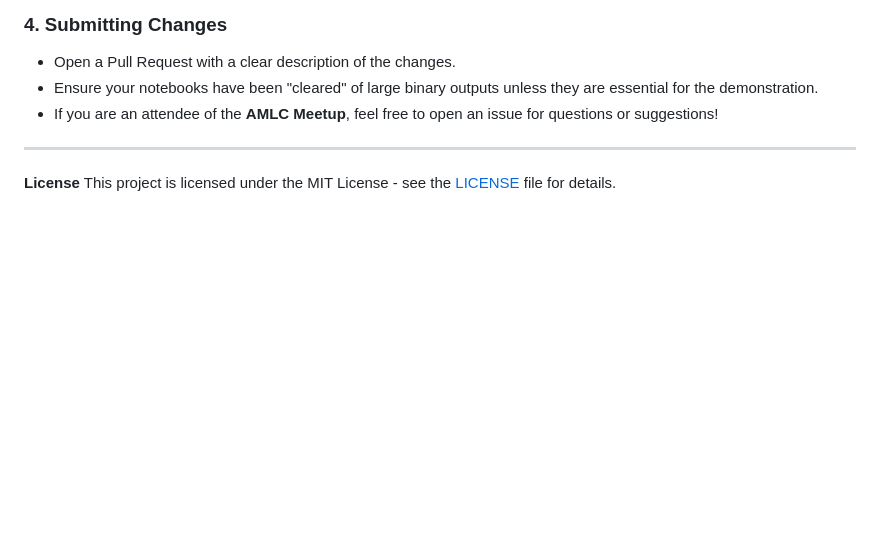
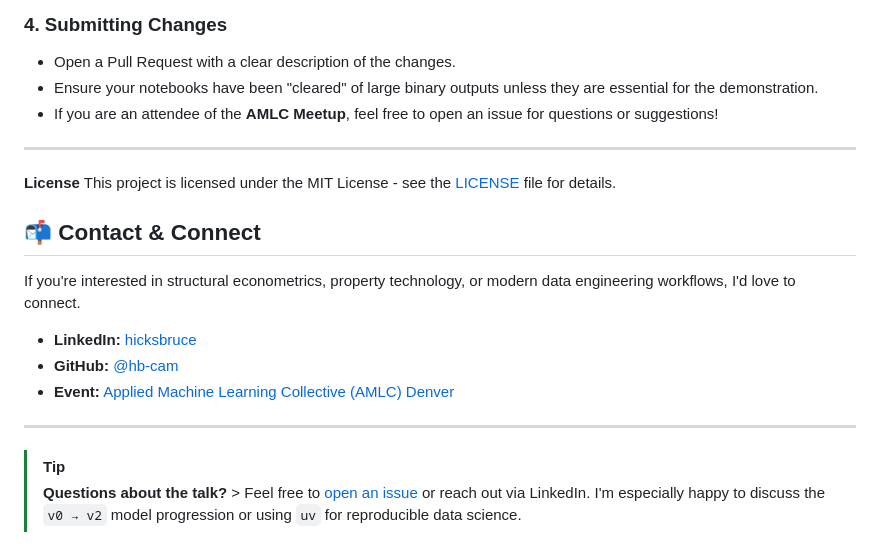
Before and after one commit to hb-cam/Retail-Forecasting-Talk, a Markdown page: README.md, the part around the change. Drawn GitHub-style; blank space fills up the shorter version.

Commit message:
Enhance README with contact and event information
Added contact information and event details to README.

```diff
--- a/README.md
+++ b/README.md
@@ -161,3 +161,16 @@ uv run pytest -k "not Live"
 ---
 
 **License** This project is licensed under the MIT License - see the [LICENSE](LICENSE) file for details.
+
+## 📬 Contact & Connect
+
+If you're interested in structural econometrics, property technology, or modern data engineering workflows, I'd love to connect.
+
+* **LinkedIn:** [hicksbruce](https://www.linkedin.com/in/hicksbruce)
+* **GitHub:** [@hb-cam](https://github.com/hb-cam)
+* **Event:** [Applied Machine Learning Collective (AMLC) Denver](https://www.meetup.com/applied-machine-learning-collective/)
+
+---
+
+> [!TIP]
+> **Questions about the talk?** > Feel free to [open an issue](https://github.com/hb-cam/Retail-Forecasting-Talk/issues) or reach out via LinkedIn. I'm especially happy to discuss the `v0 → v2` model progression or using `uv` for reproducible data science.
```
